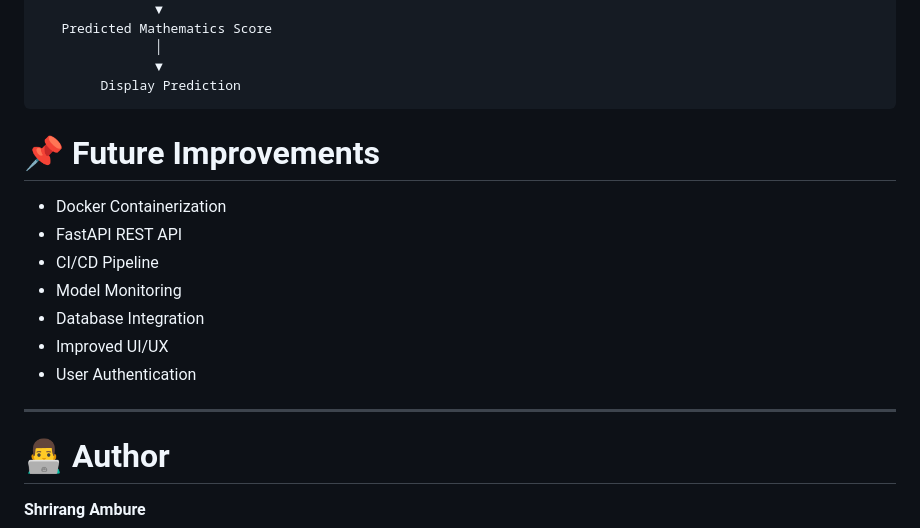
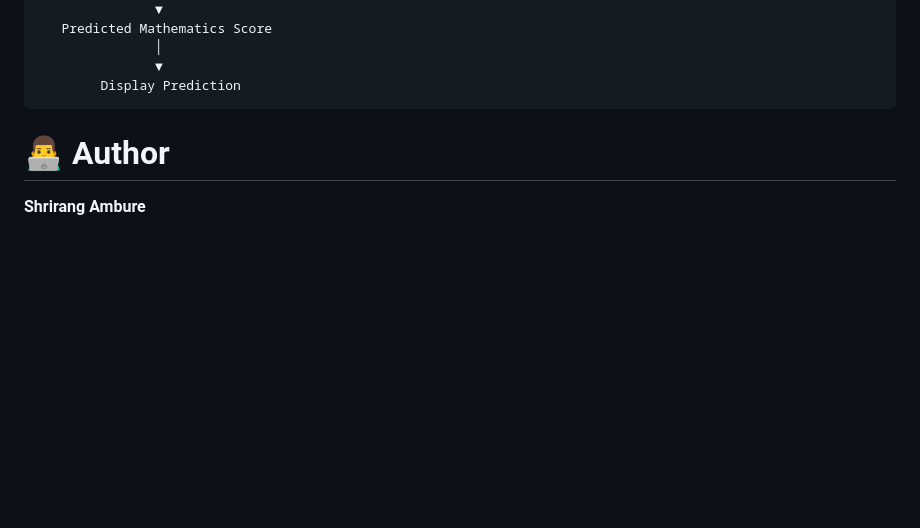
Before and after one commit to Shrirang45/ML-project, a Markdown page: README.md, the part around the change. Drawn GitHub-style; blank space fills up the shorter version.

````diff
--- a/README.md
+++ b/README.md
@@ -384,21 +384,6 @@ gunicorn app:app
         Display Prediction
 ```
 
-
-
-
-# 📌 Future Improvements
-
-- Docker Containerization
-- FastAPI REST API
-- CI/CD Pipeline
-- Model Monitoring
-- Database Integration
-- Improved UI/UX
-- User Authentication
-
----
-
 # 👨‍💻 Author
 
 **Shrirang Ambure**
````
